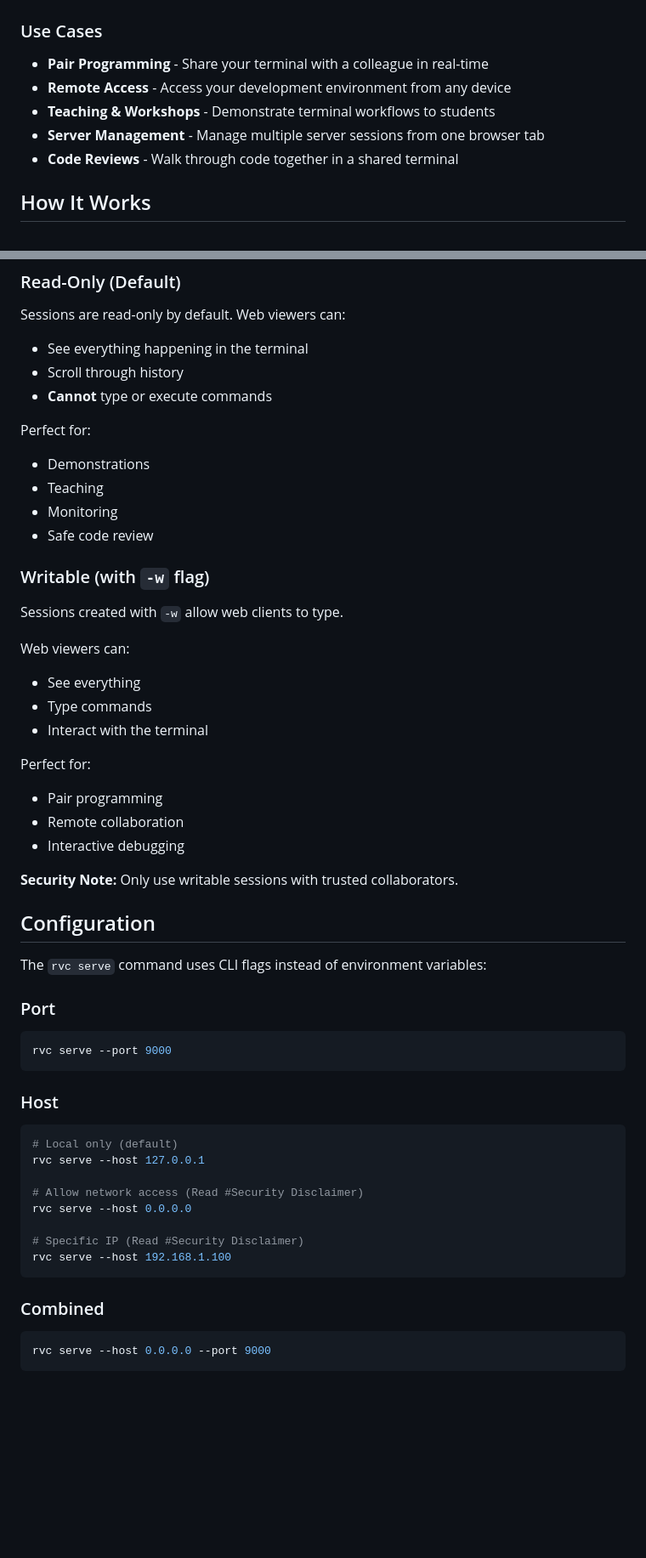
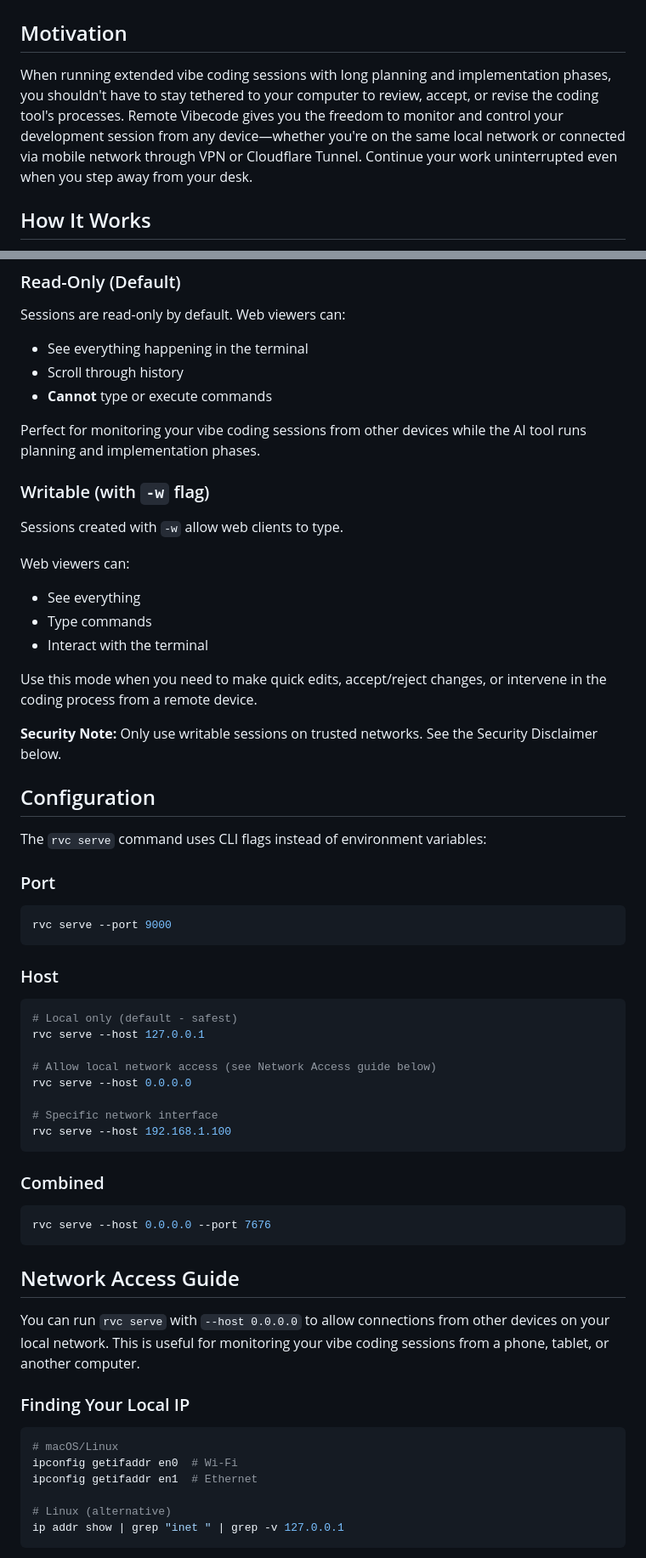
Before and after one commit to ibrahimsn98/remote-vibecode, a Markdown page: README.md, 2 parts joined by grey strips. Shown at 85% size. Drawn GitHub-style; blank space fills up the shorter version.

````diff
--- a/README.md
+++ b/README.md
@@ -29,13 +29,9 @@ Remote Vibecode transforms your terminal into a shareable, browser-accessible wo
 
 ![Remote Vibecode Screenshot](art/ss-01.png)
 
-### Use Cases
+## Motivation
 
-- **Pair Programming** - Share your terminal with a colleague in real-time
-- **Remote Access** - Access your development environment from any device
-- **Teaching & Workshops** - Demonstrate terminal workflows to students
-- **Server Management** - Manage multiple server sessions from one browser tab
-- **Code Reviews** - Walk through code together in a shared terminal
+When running extended vibe coding sessions with long planning and implementation phases, you shouldn't have to stay tethered to your computer to review, accept, or revise the coding tool's processes. Remote Vibecode gives you the freedom to monitor and control your development session from any device—whether you're on the same local network or connected via mobile network through VPN or Cloudflare Tunnel. Continue your work uninterrupted even when you step away from your desk.
 
 ## How It Works
 
@@ -216,11 +212,7 @@ Sessions are read-only by default. Web viewers can:
 - Scroll through history
 - **Cannot** type or execute commands
 
-Perfect for:
-- Demonstrations
-- Teaching
-- Monitoring
-- Safe code review
+Perfect for monitoring your vibe coding sessions from other devices while the AI tool runs planning and implementation phases.
 
 ### Writable (with `-w` flag)
 
@@ -231,12 +223,9 @@ Web viewers can:
 - Type commands
 - Interact with the terminal
 
-Perfect for:
-- Pair programming
-- Remote collaboration
-- Interactive debugging
+Use this mode when you need to make quick edits, accept/reject changes, or intervene in the coding process from a remote device.
 
-**Security Note:** Only use writable sessions with trusted collaborators.
+**Security Note:** Only use writable sessions on trusted networks. See the Security Disclaimer below.
 
 ## Configuration
 
@@ -251,18 +240,34 @@ rvc serve --port 9000
 ### Host
 
 ```bash
-# Local only (default)
+# Local only (default - safest)
 rvc serve --host 127.0.0.1
 
-# Allow network access (Read #Security Disclaimer)
+# Allow local network access (see Network Access guide below)
 rvc serve --host 0.0.0.0
 
-# Specific IP (Read #Security Disclaimer)
+# Specific network interface
 rvc serve --host 192.168.1.100
 ```
 
 ### Combined
 
 ```bash
-rvc serve --host 0.0.0.0 --port 9000
+rvc serve --host 0.0.0.0 --port 7676
 ```
+
+## Network Access Guide
+
+You can run `rvc serve` with `--host 0.0.0.0` to allow connections from other devices on your local network. This is useful for monitoring your vibe coding sessions from a phone, tablet, or another computer.
+
+### Finding Your Local IP
+
+```bash
+# macOS/Linux
+ipconfig getifaddr en0  # Wi-Fi
+ipconfig getifaddr en1  # Ethernet
+
+# Linux (alternative)
+ip addr show | grep "inet " | grep -v 127.0.0.1
+```
+
````
Also changed, not shown: other parts of README.md (+68 -12 lines).
